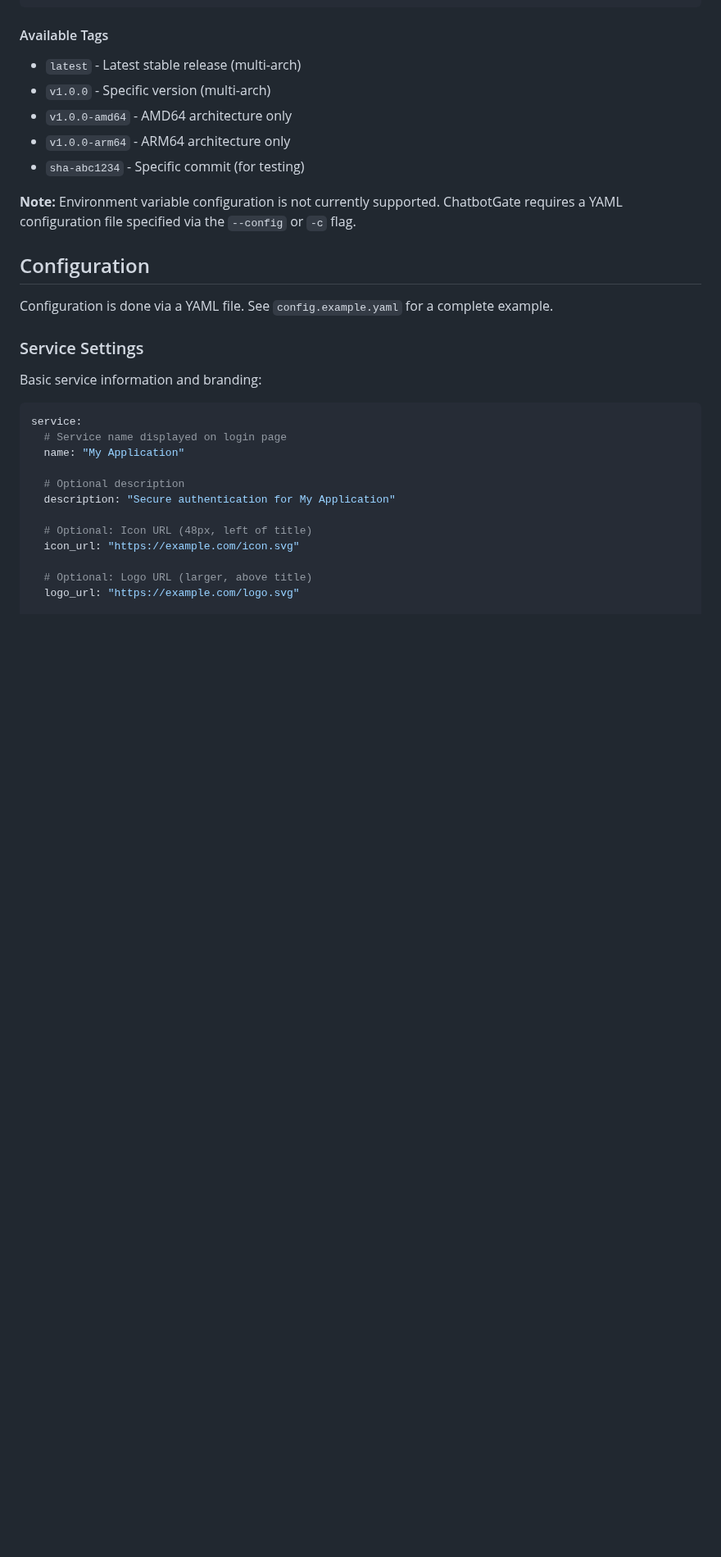
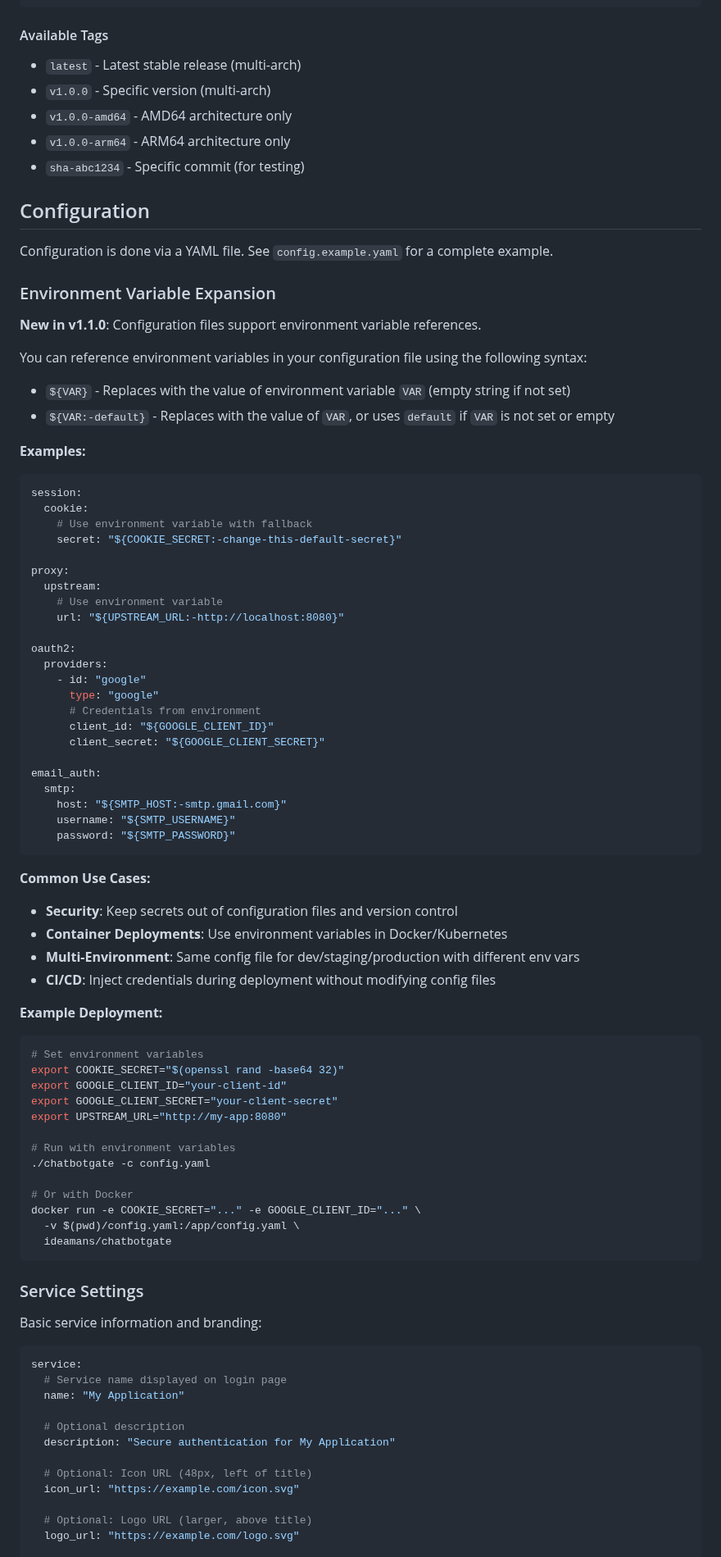
Before and after one commit to ideamans/chatbotgate, a Markdown page: GUIDE.md, the part around the change. Shown at 82% size. Rendered like a GitHub page; blank space fills up the shorter version.

````diff
--- a/GUIDE.md
+++ b/GUIDE.md
@@ -143,11 +143,71 @@ docker-compose logs -f chatbotgate
 - `v1.0.0-arm64` - ARM64 architecture only
 - `sha-abc1234` - Specific commit (for testing)
 
-**Note:** Environment variable configuration is not currently supported. ChatbotGate requires a YAML configuration file specified via the `--config` or `-c` flag.
-
 ## Configuration
 
 Configuration is done via a YAML file. See `config.example.yaml` for a complete example.
+
+### Environment Variable Expansion
+
+**New in v1.1.0**: Configuration files support environment variable references.
+
+You can reference environment variables in your configuration file using the following syntax:
+
+- `${VAR}` - Replaces with the value of environment variable `VAR` (empty string if not set)
+- `${VAR:-default}` - Replaces with the value of `VAR`, or uses `default` if `VAR` is not set or empty
+
+**Examples:**
+
+```yaml
+session:
+  cookie:
+    # Use environment variable with fallback
+    secret: "${COOKIE_SECRET:-change-this-default-secret}"
+
+proxy:
+  upstream:
+    # Use environment variable
+    url: "${UPSTREAM_URL:-http://localhost:8080}"
+
+oauth2:
+  providers:
+    - id: "google"
+      type: "google"
+      # Credentials from environment
+      client_id: "${GOOGLE_CLIENT_ID}"
+      client_secret: "${GOOGLE_CLIENT_SECRET}"
+
+email_auth:
+  smtp:
+    host: "${SMTP_HOST:-smtp.gmail.com}"
+    username: "${SMTP_USERNAME}"
+    password: "${SMTP_PASSWORD}"
+```
+
+**Common Use Cases:**
+
+- **Security**: Keep secrets out of configuration files and version control
+- **Container Deployments**: Use environment variables in Docker/Kubernetes
+- **Multi-Environment**: Same config file for dev/staging/production with different env vars
+- **CI/CD**: Inject credentials during deployment without modifying config files
+
+**Example Deployment:**
+
+```bash
+# Set environment variables
+export COOKIE_SECRET="$(openssl rand -base64 32)"
+export GOOGLE_CLIENT_ID="your-client-id"
+export GOOGLE_CLIENT_SECRET="your-client-secret"
+export UPSTREAM_URL="http://my-app:8080"
+
+# Run with environment variables
+./chatbotgate -c config.yaml
+
+# Or with Docker
+docker run -e COOKIE_SECRET="..." -e GOOGLE_CLIENT_ID="..." \
+  -v $(pwd)/config.yaml:/app/config.yaml \
+  ideamans/chatbotgate
+```
 
 ### Service Settings
 
````
Also changed, not shown: MODULE.md (+64 -5 lines), README.md (+18 -5 lines).
